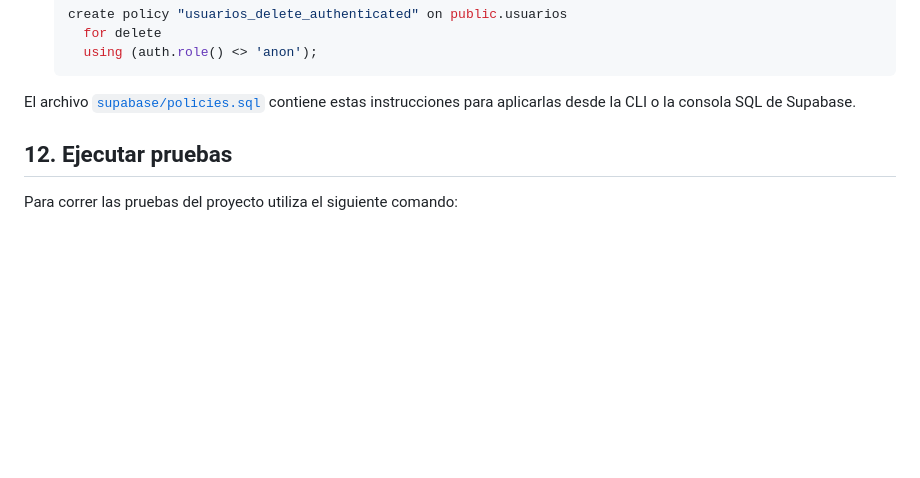
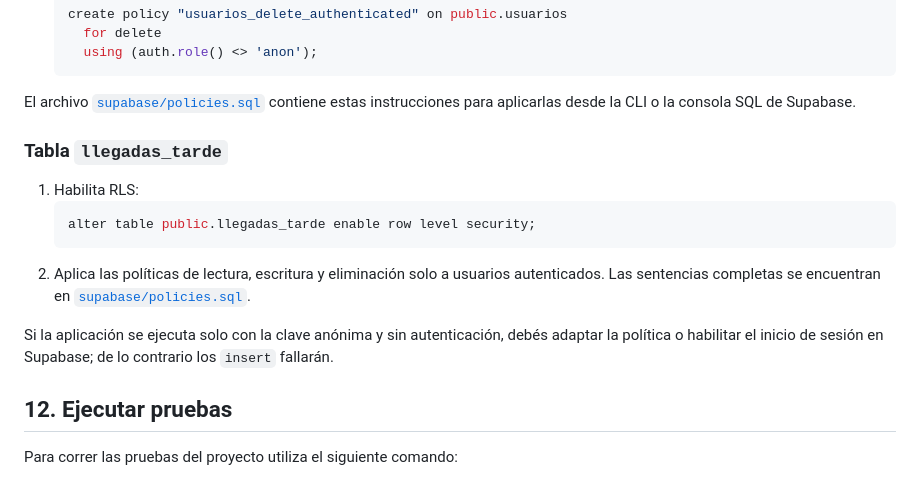
Before and after one commit to JMontes1986/autorizacionesColgemelli, a Markdown page: README.md, the part around the change. Rendered like a GitHub page; blank space fills up the shorter version.

````diff
--- a/README.md
+++ b/README.md
@@ -214,7 +214,17 @@ Para impedir que la clave pública anónima acceda a tablas sensibles, habilita
 
 El archivo [`supabase/policies.sql`](supabase/policies.sql) contiene estas instrucciones para aplicarlas desde la CLI o la consola SQL de Supabase.
 
+### Tabla `llegadas_tarde`
+1. Habilita RLS:
+   ```sql
+   alter table public.llegadas_tarde enable row level security;
+   ```
+2. Aplica las políticas de lectura, escritura y eliminación solo a usuarios autenticados.
+   Las sentencias completas se encuentran en [`supabase/policies.sql`](supabase/policies.sql).
 
+Si la aplicación se ejecuta solo con la clave anónima y sin autenticación,
+debés adaptar la política o habilitar el inicio de sesión en Supabase;
+de lo contrario los `insert` fallarán.
 ## 12. Ejecutar pruebas
 
 Para correr las pruebas del proyecto utiliza el siguiente comando:
````
